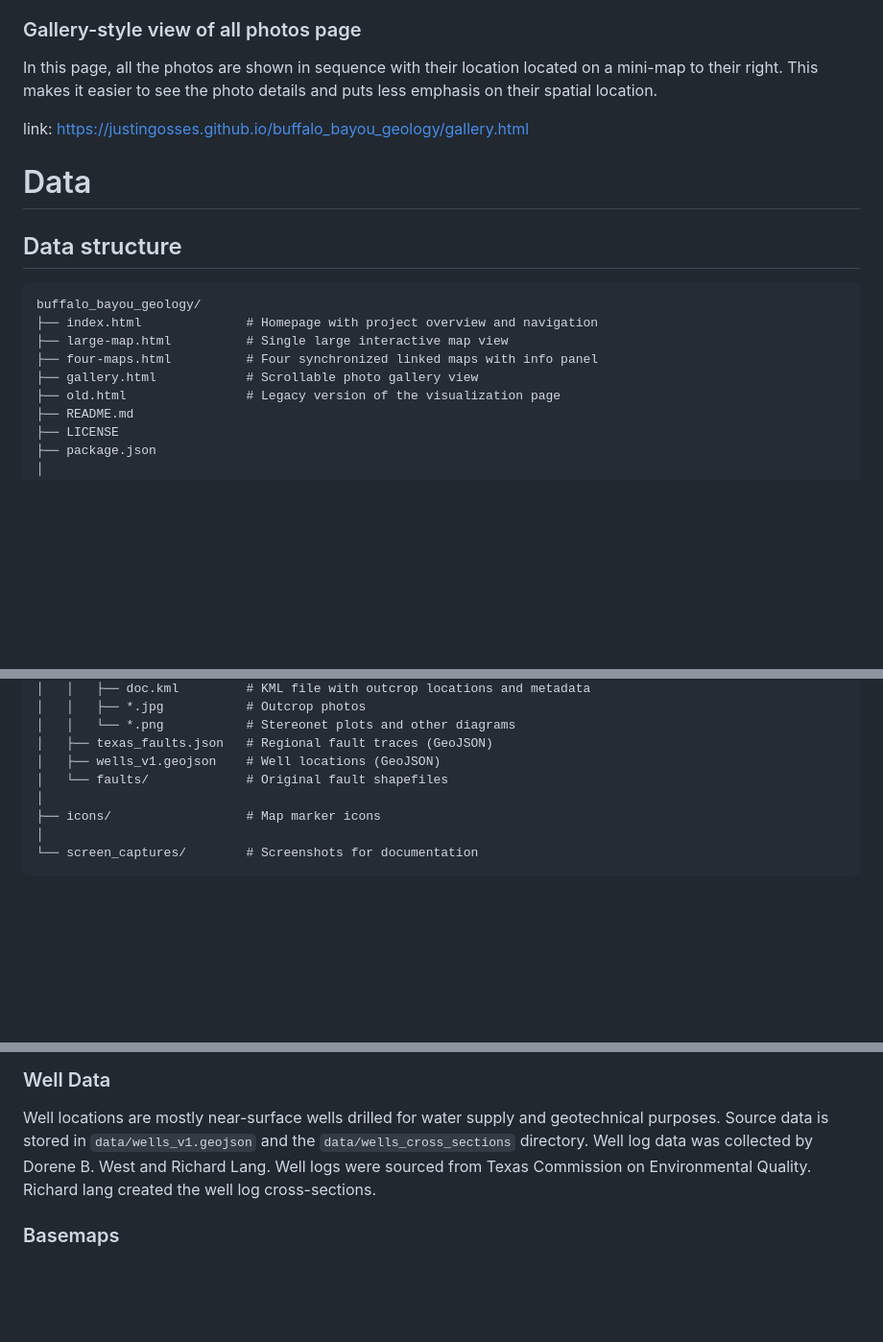
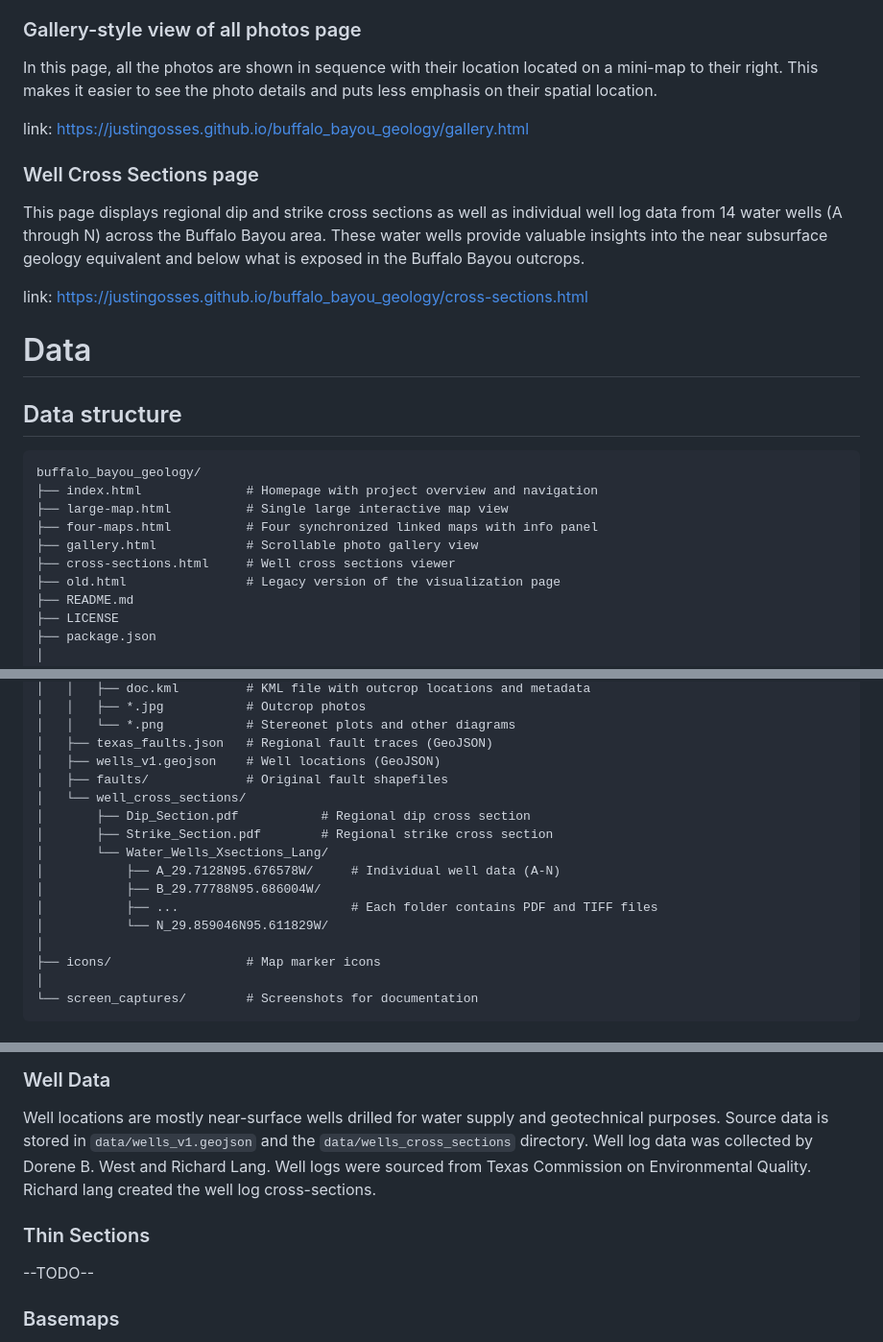
Before and after one commit to JustinGOSSES/buffalo_bayou_geology, a Markdown page: README.md, 3 parts joined by grey strips. Shown: that part at 96% size. Rendered like a GitHub page; blank space fills up the shorter version.

Commit message:
added well cross sections information to readme and that thin-sections are a todo

```diff
--- a/README.md
+++ b/README.md
@@ -60,6 +60,15 @@ and puts less emphasis on their spatial location.
 
 link: https://justingosses.github.io/buffalo_bayou_geology/gallery.html
 
+### Well Cross Sections page
+
+This page displays regional dip and strike cross sections as well as individual
+well log data from 14 water wells (A through N) across the Buffalo Bayou area.
+These water wells provide valuable insights into the near subsurface geology
+equivalent and below what is exposed in the Buffalo Bayou outcrops.
+
+link: https://justingosses.github.io/buffalo_bayou_geology/cross-sections.html
+
 # Data
 
 ## Data structure
@@ -70,6 +79,7 @@ buffalo_bayou_geology/
 ├── large-map.html          # Single large interactive map view
 ├── four-maps.html          # Four synchronized linked maps with info panel
 ├── gallery.html            # Scrollable photo gallery view
+├── cross-sections.html     # Well cross sections viewer
 ├── old.html                # Legacy version of the visualization page
 ├── README.md
 ├── LICENSE
@@ -92,7 +102,15 @@ buffalo_bayou_geology/
 │   │   └── *.png           # Stereonet plots and other diagrams
 │   ├── texas_faults.json   # Regional fault traces (GeoJSON)
 │   ├── wells_v1.geojson    # Well locations (GeoJSON)
-│   └── faults/             # Original fault shapefiles
+│   ├── faults/             # Original fault shapefiles
+│   └── well_cross_sections/
+│       ├── Dip_Section.pdf           # Regional dip cross section
+│       ├── Strike_Section.pdf        # Regional strike cross section
+│       └── Water_Wells_Xsections_Lang/
+│           ├── A_29.7128N95.676578W/     # Individual well data (A-N)
+│           ├── B_29.77788N95.686004W/
+│           ├── ...                       # Each folder contains PDF and TIFF files
+│           └── N_29.859046N95.611829W/
 │
 ├── icons/                  # Map marker icons
 │
@@ -162,6 +180,10 @@ Well locations are mostly near-surface wells drilled for water supply and geotec
 Richard Lang. Well logs were sourced from Texas Commission on Environmental Quality.
 Richard lang created the well log cross-sections.
 
+### Thin Sections
+
+--TODO--
+
 ### Basemaps
 
 - **ESRI National Geographic World Map**: [ArcGIS](https://server.arcgisonline.com/ArcGIS/rest/services/NatGeo_World_Map/MapServer)
```
